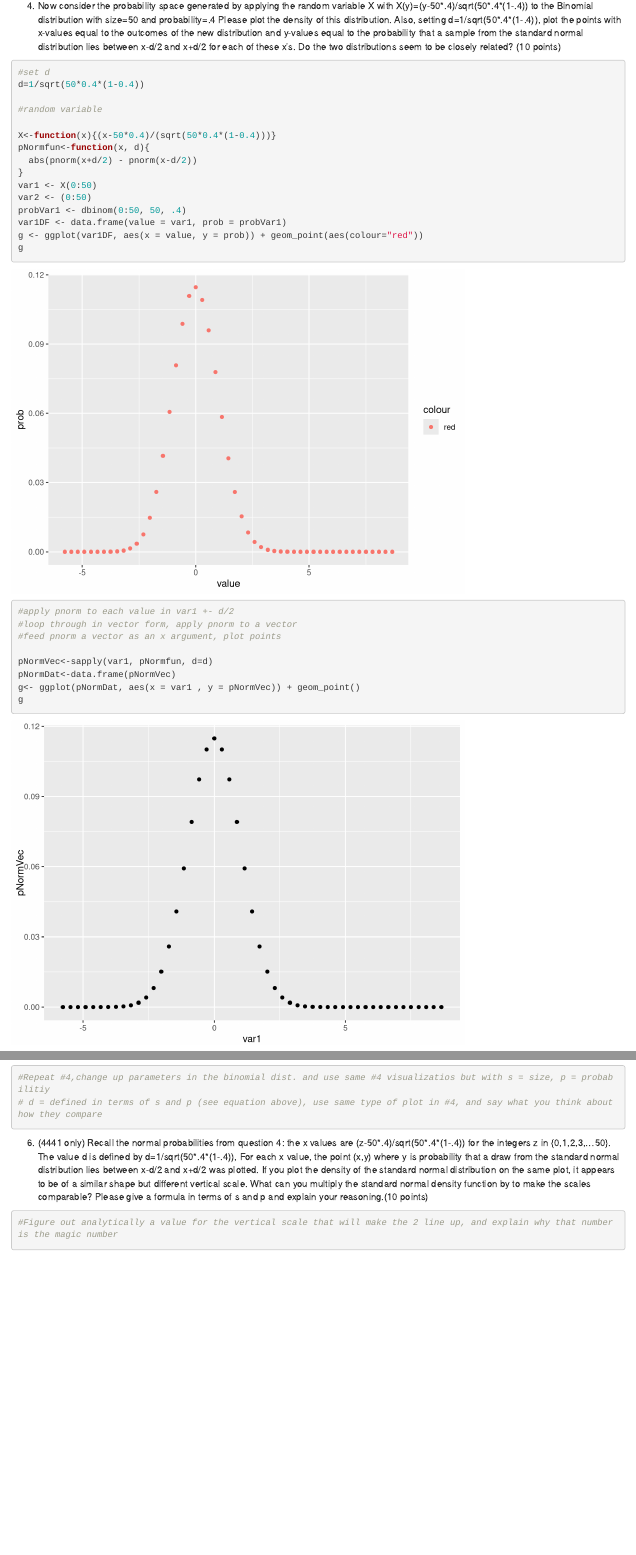
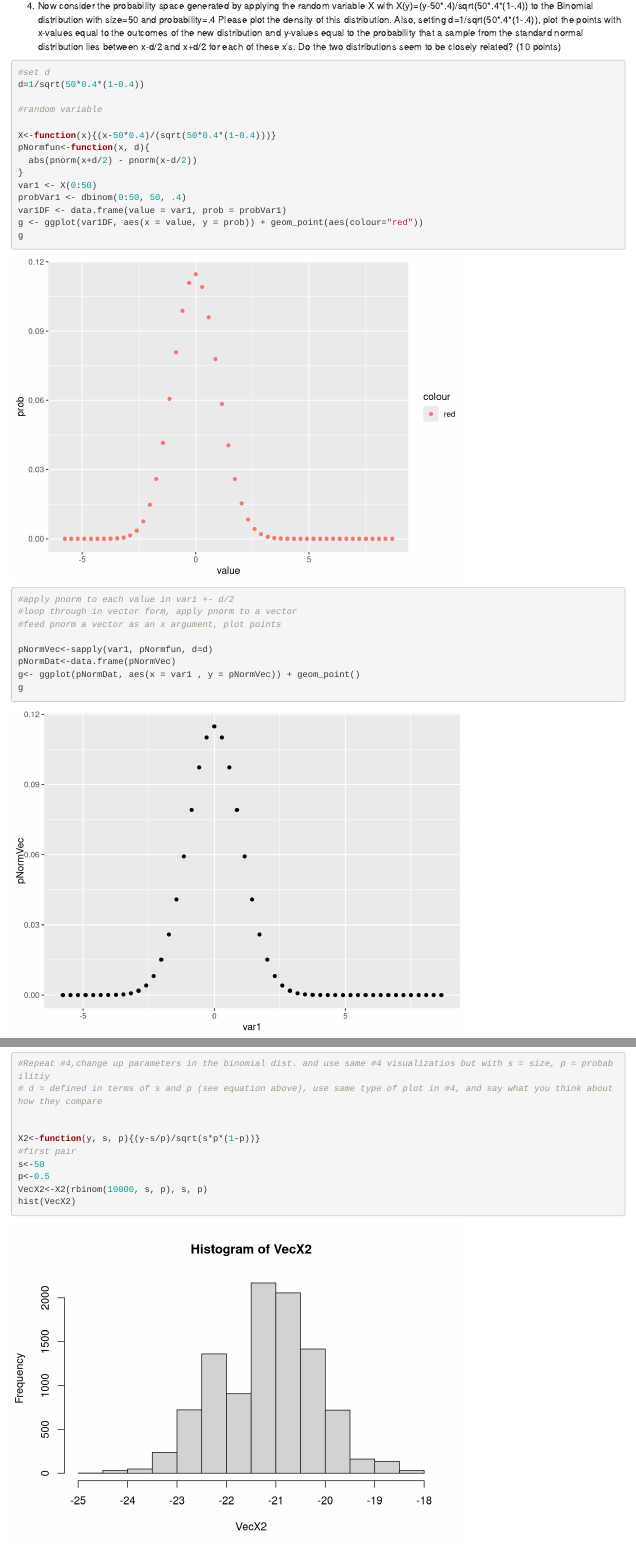
Before and after one commit to weistrofferkl/ProbabilityForDataScience, an R Markdown document (ps2-Huckabay-Weistroffer.Rmd): the page in a window 1100 px wide, from 2420 px down, and a second part further down, joined at a grey line. Rendered offline with R 4.5, knitr and Pandoc, with nearby package versions.

Commit message:
Starting #5

````diff
--- a/ps2-Huckabay-Weistroffer.Rmd
+++ b/ps2-Huckabay-Weistroffer.Rmd
@@ -76,7 +76,6 @@ pNormfun<-function(x, d){
   abs(pnorm(x+d/2) - pnorm(x-d/2))
 }
 var1 <- X(0:50)
-var2 <- (0:50)
 probVar1 <- dbinom(0:50, 50, .4)
 var1DF <- data.frame(value = var1, prob = probVar1)
 g <- ggplot(var1DF, aes(x = value, y = prob)) + geom_point(aes(colour="red"))
@@ -100,6 +99,15 @@ g
 ```{r}
 #Repeat #4,change up parameters in the binomial dist. and use same #4 visualizatios but with s = size, p = probabilitiy
 # d = defined in terms of s and p (see equation above), use same type of plot in #4, and say what you think about how they compare
+
+
+X2<-function(y, s, p){(y-s/p)/sqrt(s*p*(1-p))}
+#first pair
+s<-50
+p<-0.5
+VecX2<-X2(rbinom(10000, s, p), s, p)
+hist(VecX2)
+
 ```
 
 6. (4441 only) Recall the normal probabilities from question 4: the x values are (z-50\*.4)/sqrt(50\*.4\*(1-.4)) for the integers z in {0,1,2,3,...50}. The value d is defined by d=1/sqrt(50\*.4\*(1-.4)), For each x value, the point (x,y) where y is probability that a draw from the standard normal distribution lies between x-d/2 and x+d/2 was plotted. If you plot the density of the standard normal distribution on the same plot, it appears to be of a similar shape but different vertical scale. What can you multiply the standard normal density function by to make the scales comparable? Please give a formula in terms of s and p and explain your reasoning.(10 points)
````
